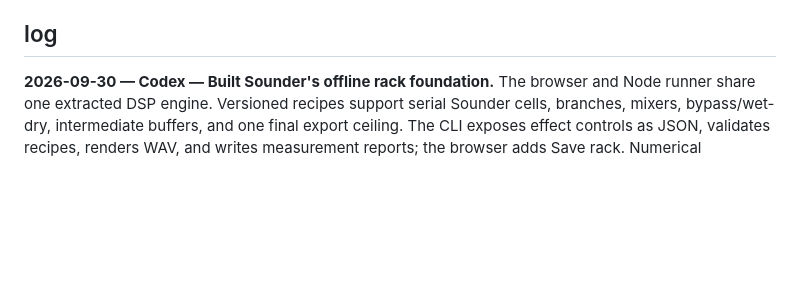
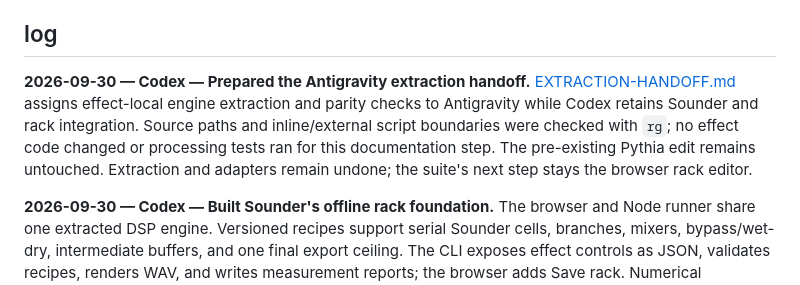
Before and after one commit to xyhtamura/hindcasts, a Markdown page: hindcasts.md, the part around the change. GitHub-like rendering; blank space fills up the shorter version.

Commit message:
docs: add effect extraction handoff

```diff
--- a/hindcasts.md
+++ b/hindcasts.md
@@ -382,6 +382,8 @@ what the suite is building the counter-case for.
 
 ## log
 
+**2026-09-30 — Codex — Prepared the Antigravity extraction handoff.** [EXTRACTION-HANDOFF.md](EXTRACTION-HANDOFF.md) assigns effect-local engine extraction and parity checks to Antigravity while Codex retains Sounder and rack integration. Source paths and inline/external script boundaries were checked with `rg`; no effect code changed or processing tests ran for this documentation step. The pre-existing Pythia edit remains untouched. Extraction and adapters remain undone; the suite's next step stays the browser rack editor.
+
 **2026-09-30 — Codex — Built Sounder's offline rack foundation.** The browser and Node runner share one extracted DSP engine. Versioned recipes support serial Sounder cells, branches, mixers, bypass/wet-dry, intermediate buffers, and one final export ceiling. The CLI exposes effect controls as JSON, validates recipes, renders WAV, and writes measurement reports; the browser adds Save rack. Numerical routing/WAV tests and a headless Edge file-control/render/download check pass, including byte-identical browser output against `38fc9be`. The next step is the browser rack editor; Pythia/Metachamber Wet layer work remains queued separately. Stereo analysis still cancels opposite-polarity channels before measuring energy; listening, Worker offload, and cross-effect timeline adapters remain undone. Details and commands: [sounder/WORKFLOWS.md](sounder/WORKFLOWS.md).
 
 **2026-09-30 — Codex — Added peak-aware transport to Proteus.** The Transport control moves valley-bounded spectral regions and preserves their relative phase under peak-frequency accumulation. Tone, chord, glide, identity, boundary, and noise-finiteness regressions pass; headless Edge renders and decodes an exact-length WAV. Details and remaining reconstruction limits are in [proteus/proteus.md](proteus/proteus.md). Listening and whole-file correspondence smoothing remain undone. The suite's next step is unchanged.
```
Also changed, not shown: EXTRACTION-HANDOFF.md (added, +42 -0 lines).
